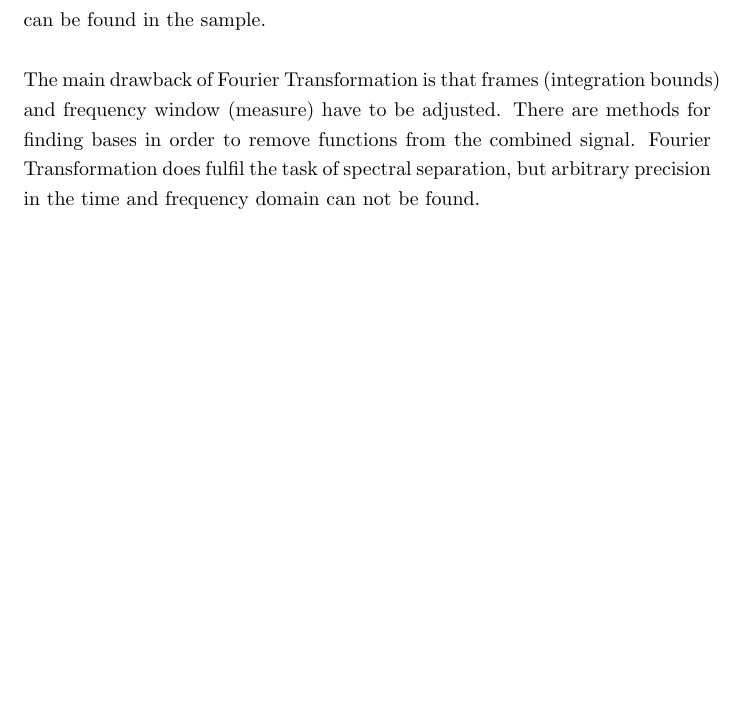
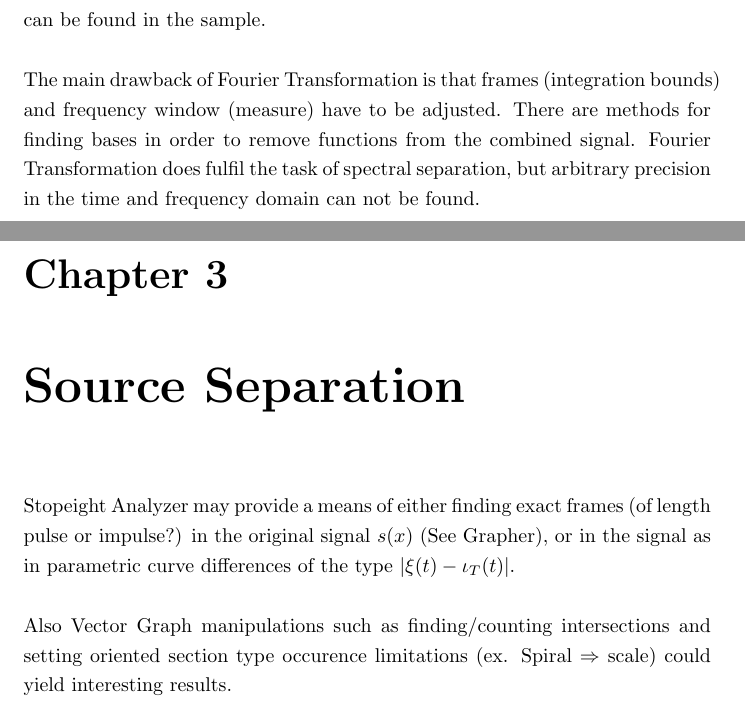
Before and after one commit to specpose/stopeight, a LaTeX document (doc/latex/Not_Used.tex): part of page 7 of 8 before the commit and two parts of pages 7 and 8 of 9 after it, the two joined at a grey line, cut so that both start at the same text, the shorter picture padded with empty space. Compiled offline with pdfLaTeX.

Commit message:
FIXED doc latex moved Source Separation text

```diff
--- a/doc/latex/Not_Used.tex
+++ b/doc/latex/Not_Used.tex
@@ -102,6 +102,9 @@ This equation holds for every signal with frequency components separated in the
 Conclusion: This method provides an indication for the spectral separation of the signal. For blind removal of individual pulses, the $waveform$ of the pulse needs to be known. Longer wavelength pulses have the highest likelyhood to contain pulses which violate the above criteria, so their $amplitude$ can not be determined. We have to start removal with the shortest isolated pulses which can be found in the sample.\\\\
 The main drawback of Fourier Transformation is that frames (integration bounds) and frequency window (measure) have to be adjusted. There are methods for finding bases in order to remove functions from the combined signal. Fourier Transformation does fulfil the task of spectral separation, but arbitrary precision in the time and frequency domain can not be found.
 
+\chapter{Source Separation}
+Stopeight Analyzer may provide a means of either finding exact frames (of length pulse or impulse?) in the original signal $s(x)$ (See Grapher), or in the signal as in parametric curve differences of the type $\lvert \xi(t)-\iota_{T}(t) \rvert$.\\\\
+Also Vector Graph manipulations such as finding/counting intersections and setting oriented section type occurence limitations (ex. Spiral $\Rightarrow$ scale) could yield interesting results.
 
 \iffalse
 \printbibliography
```
Also changed, not shown: doc/latex/Stopeight_Comparator.tex (+0 -2 lines).
